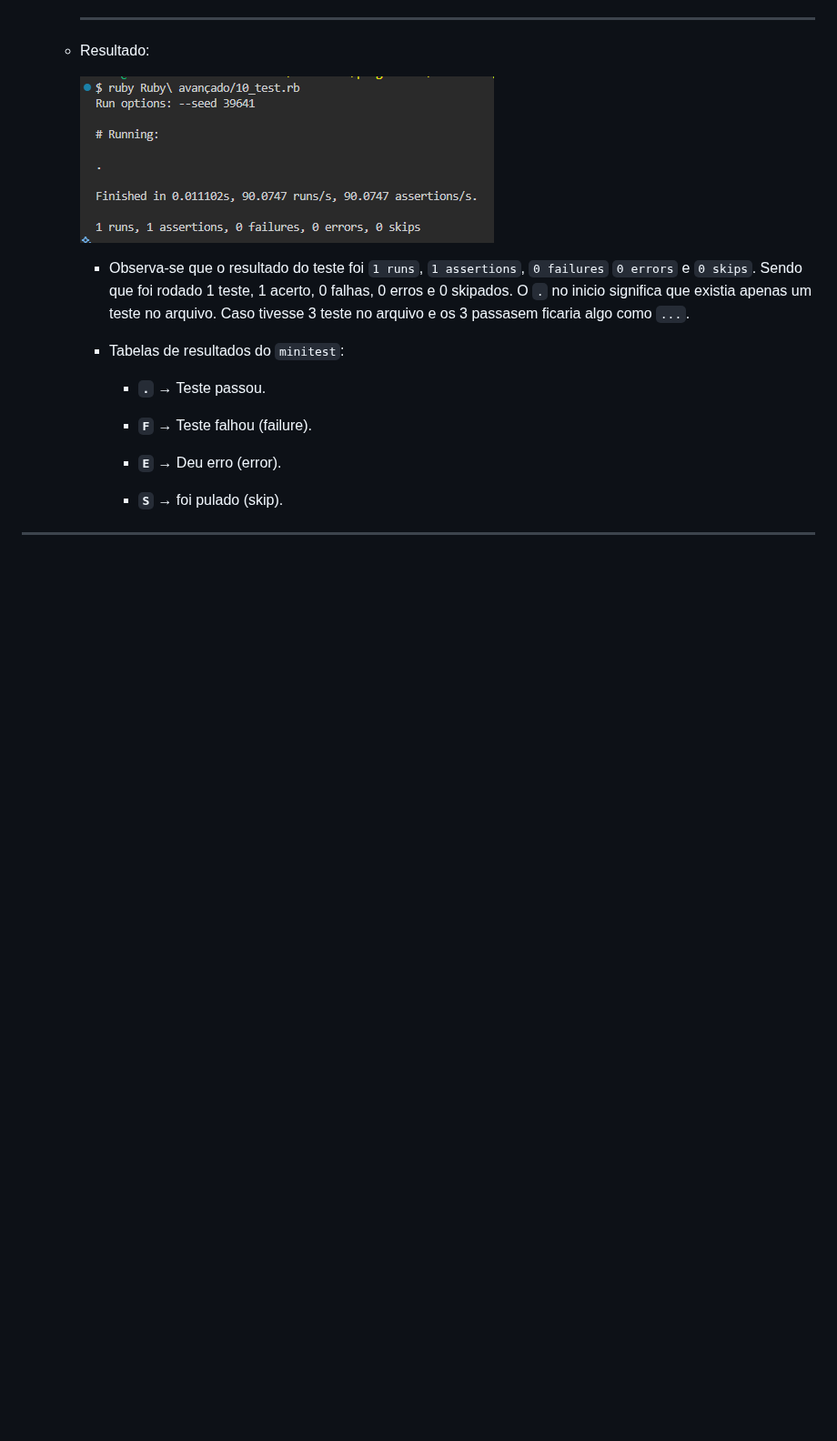
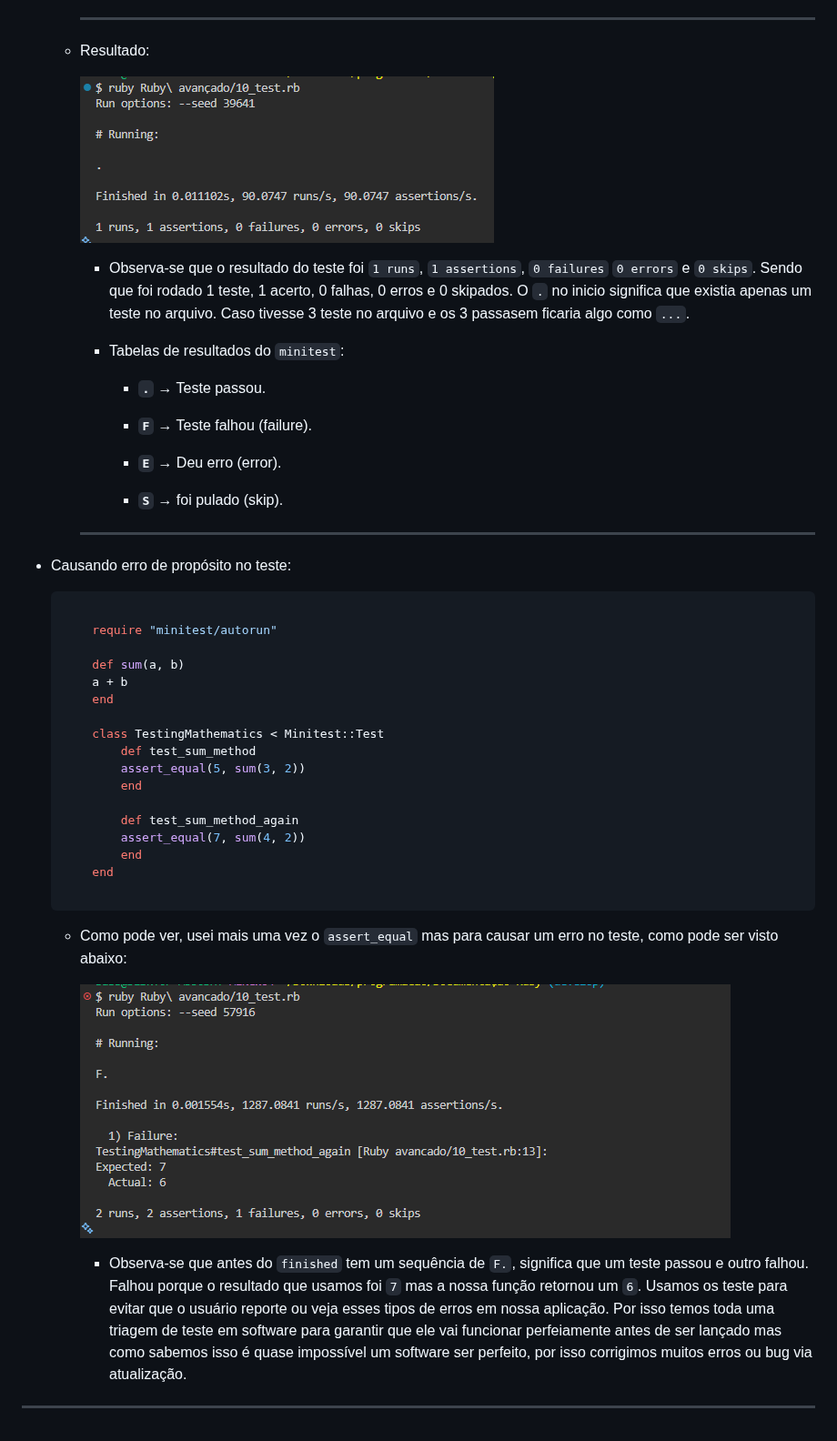
Before and after one commit to JhonataFerreira95/documention_Ruby, a Markdown page: Ruby avancado/README.md, the part around the change. Shown at 91% size. Rendered like a GitHub page; pictures changed too: Banco de dados SQL/Assets/miniteste_failure.png (added); blank space fills up the shorter version.

Commit message:
miniteste com erro

````diff
--- a/Ruby avancado/README.md
+++ b/Ruby avancado/README.md
@@ -623,4 +623,35 @@
 
             - **`S`** → foi pulado (skip).
 
+        ---
+
+- Causando erro de propósito no teste:
+
+    ```ruby
+
+        require "minitest/autorun"
+
+        def sum(a, b)
+        a + b
+        end
+
+        class TestingMathematics < Minitest::Test
+            def test_sum_method
+            assert_equal(5, sum(3, 2))
+            end
+
+            def test_sum_method_again
+            assert_equal(7, sum(4, 2))
+            end
+        end
+
+    ```
+
+    - Como pode ver, usei mais uma vez o `assert_equal` mas para causar um erro no teste, como pode ser visto abaixo:
+
+
+        ![minitest_failure](/Banco%20de%20dados%20SQL/Assets/miniteste_failure.png)
+
+        - Observa-se que antes do `finished` tem um sequência de `F.`, significa que um teste passou e outro falhou. Falhou porque o resultado que usamos foi `7` mas a nossa função retornou um `6`. Usamos os teste para evitar que o usuário reporte ou veja esses tipos de erros em nossa aplicação. Por isso temos toda uma triagem de teste em software para garantir que ele vai funcionar perfeiamente antes de ser lançado mas como sabemos isso é quase impossível um software ser perfeito, por isso corrigimos muitos erros ou bug via atualização.
+
 ---
````
